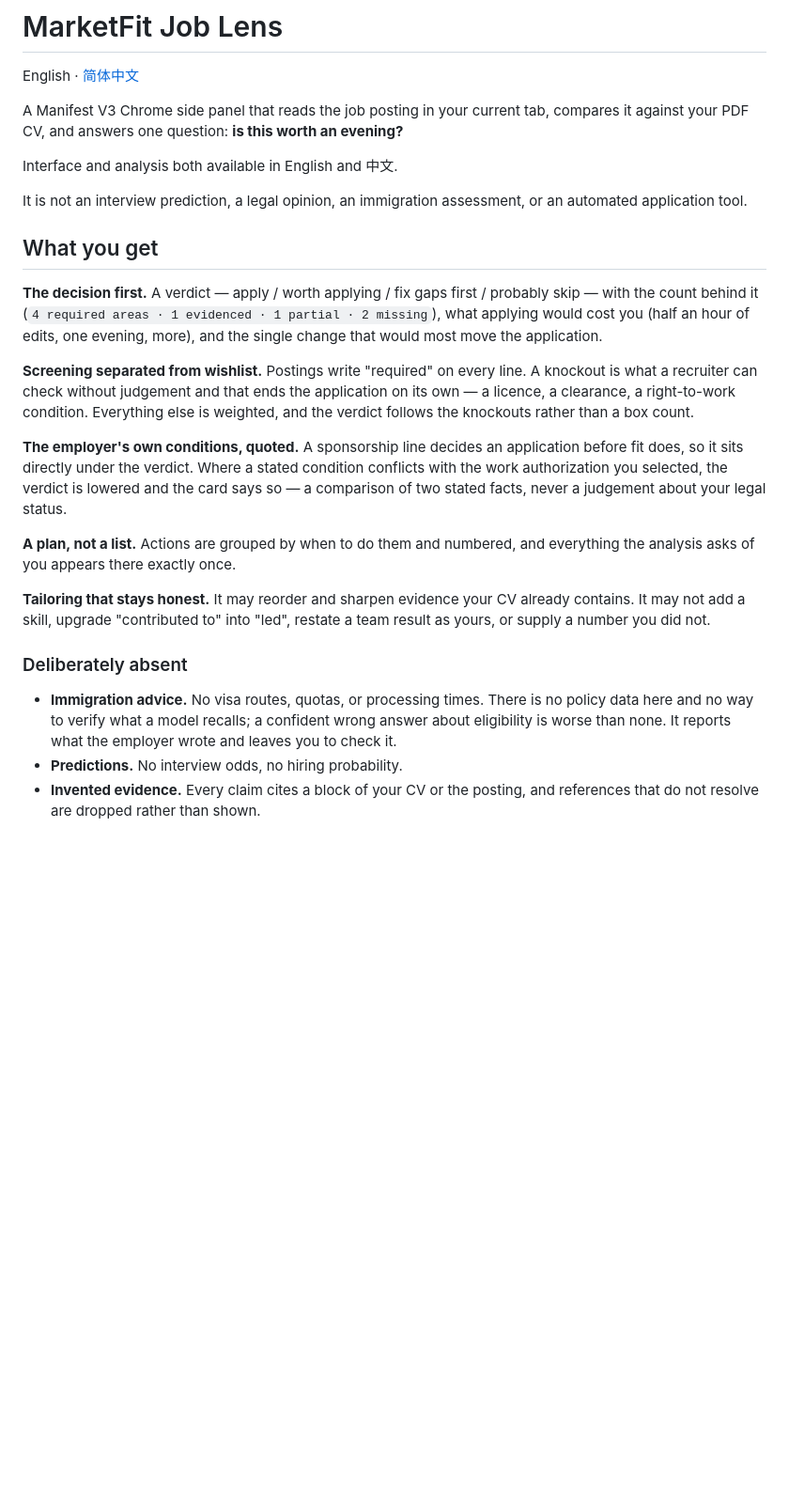
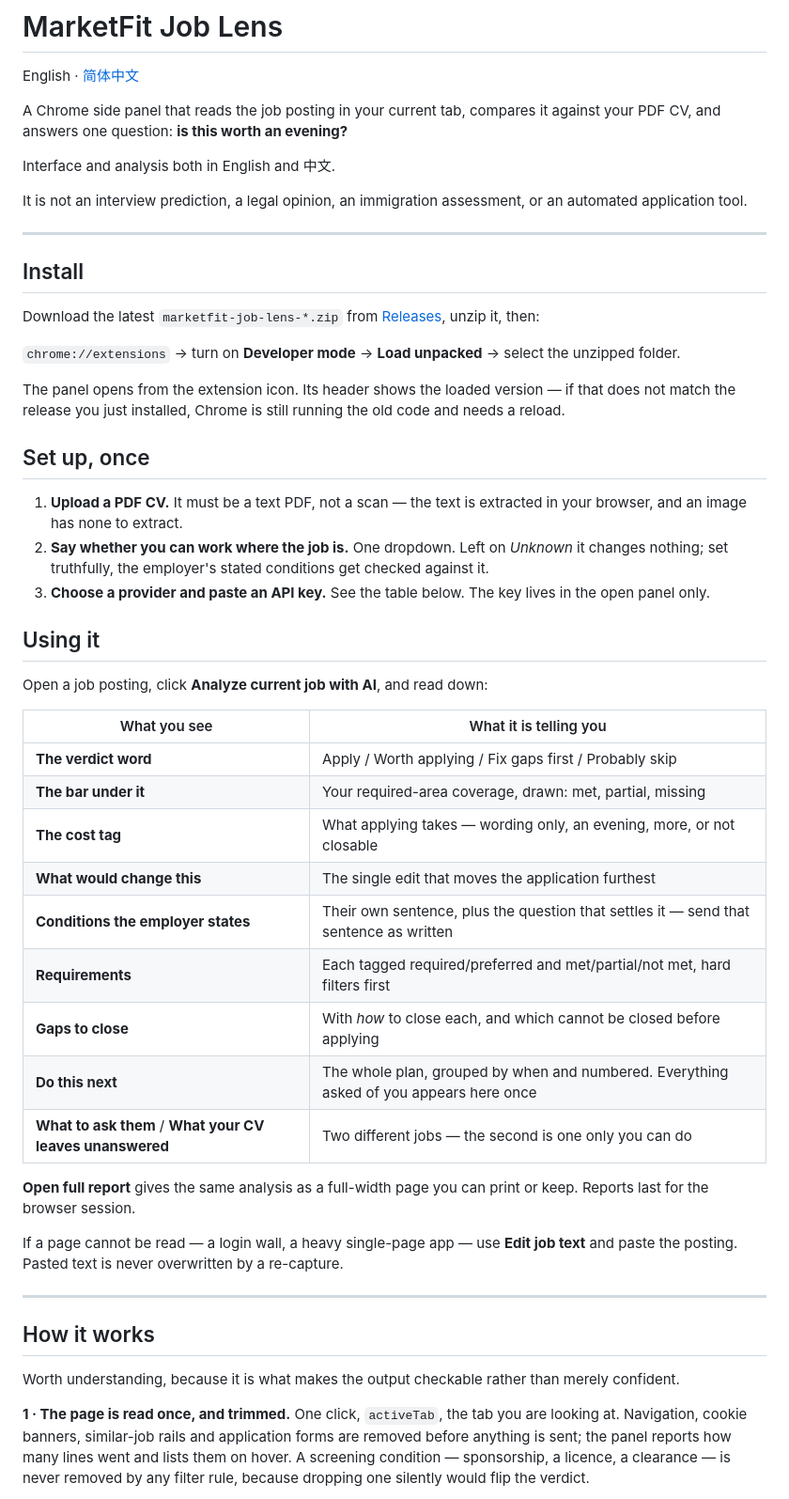
Before and after one commit to dong845/marketfit-job-lens, a Markdown page: README.md, the part around one of its changes. Shown at 94% size. Rendered like a GitHub page; blank space fills up the shorter version.

```diff
--- a/README.md
+++ b/README.md
@@ -2,26 +2,71 @@
 
 English · [简体中文](README.zh-CN.md)
 
-A Manifest V3 Chrome side panel that reads the job posting in your current tab, compares it against your PDF CV, and answers one question: **is this worth an evening?**
+A Chrome side panel that reads the job posting in your current tab, compares it
+against your PDF CV, and answers one question: **is this worth an evening?**
 
-Interface and analysis both available in English and 中文.
+Interface and analysis both in English and 中文.
 
-It is not an interview prediction, a legal opinion, an immigration assessment, or an automated application tool.
+It is not an interview prediction, a legal opinion, an immigration assessment, or an
+automated application tool.
 
-## What you get
+---
 
-**The decision first.** A verdict — apply / worth applying / fix gaps first / probably skip — with the count behind it (`4 required areas · 1 evidenced · 1 partial · 2 missing`), what applying would cost you (half an hour of edits, one evening, more), and the single change that would most move the application.
+## Install
 
-**Screening separated from wishlist.** Postings write "required" on every line. A knockout is what a recruiter can check without judgement and that ends the application on its own — a licence, a clearance, a right-to-work condition. Everything else is weighted, and the verdict follows the knockouts rather than a box count.
+Download the latest `marketfit-job-lens-*.zip` from
+[Releases](https://github.com/dong845/marketfit-job-lens/releases), unzip it, then:
 
-**The employer's own conditions, quoted.** A sponsorship line decides an application before fit does, so it sits directly under the verdict. Where a stated condition conflicts with the work authorization you selected, the verdict is lowered and the card says so — a comparison of two stated facts, never a judgement about your legal status.
+`chrome://extensions` → turn on **Developer mode** → **Load unpacked** → select the
+unzipped folder.
 
-**A plan, not a list.** Actions are grouped by when to do them and numbered, and everything the analysis asks of you appears there exactly once.
+The panel opens from the extension icon. Its header shows the loaded version — if
+that does not match the release you just installed, Chrome is still running the old
+code and needs a reload.
 
-**Tailoring that stays honest.** It may reorder and sharpen evidence your CV already contains. It may not add a skill, upgrade "contributed to" into "led", restate a team result as yours, or supply a number you did not.
+## Set up, once
 
-### Deliberately absent
+1. **Upload a PDF CV.** It must be a text PDF, not a scan — the text is extracted in
+   your browser, and an image has none to extract.
+2. **Say whether you can work where the job is.** One dropdown. Left on *Unknown* it
+   changes nothing; set truthfully, the employer's stated conditions get checked
+   against it.
+3. **Choose a provider and paste an API key.** See the table below. The key lives in
+   the open panel only.
 
-- **Immigration advice.** No visa routes, quotas, or processing times. There is no policy data here and no way to verify what a model recalls; a confident wrong answer about eligibility is worse than none. It reports what the employer wrote and leaves you to check it.
-- **Predictions.** No interview odds, no hiring probability.
-- **Invented evidence.** Every claim cites a block of your CV or the posting, and references that do not resolve are dropped rather than shown.
+## Using it
+
+Open a job posting, click **Analyze current job with AI**, and read down:
+
+| What you see | What it is telling you |
+| --- | --- |
+| **The verdict word** | Apply / Worth applying / Fix gaps first / Probably skip |
+| **The bar under it** | Your required-area coverage, drawn: met, partial, missing |
+| **The cost tag** | What applying takes — wording only, an evening, more, or not closable |
+| **What would change this** | The single edit that moves the application furthest |
+| **Conditions the employer states** | Their own sentence, plus the question that settles it — send that sentence as written |
+| **Requirements** | Each tagged required/preferred and met/partial/not met, hard filters first |
+| **Gaps to close** | With *how* to close each, and which cannot be closed before applying |
+| **Do this next** | The whole plan, grouped by when and numbered. Everything asked of you appears here once |
+| **What to ask them** / **What your CV leaves unanswered** | Two different jobs — the second is one only you can do |
+
+**Open full report** gives the same analysis as a full-width page you can print or
+keep. Reports last for the browser session.
+
+If a page cannot be read — a login wall, a heavy single-page app — use **Edit job
+text** and paste the posting. Pasted text is never overwritten by a re-capture.
+
+---
+
+## How it works
+
+Worth understanding, because it is what makes the output checkable rather than
+merely confident.
+
+**1 · The page is read once, and trimmed.** One click, `activeTab`, the tab you are
+looking at. Navigation, cookie banners, similar-job rails and application forms are
+removed before anything is sent; the panel reports how many lines went and lists
+them on hover. A screening condition — sponsorship, a licence, a clearance — is
+never removed by any filter rule, because dropping one silently would flip the
+verdict.
+
```
Also changed, not shown: other parts of README.md (+76 -41 lines), README.zh-CN.md (+106 -54 lines), docs/chrome-store-submission.md (+6 -6 lines).
